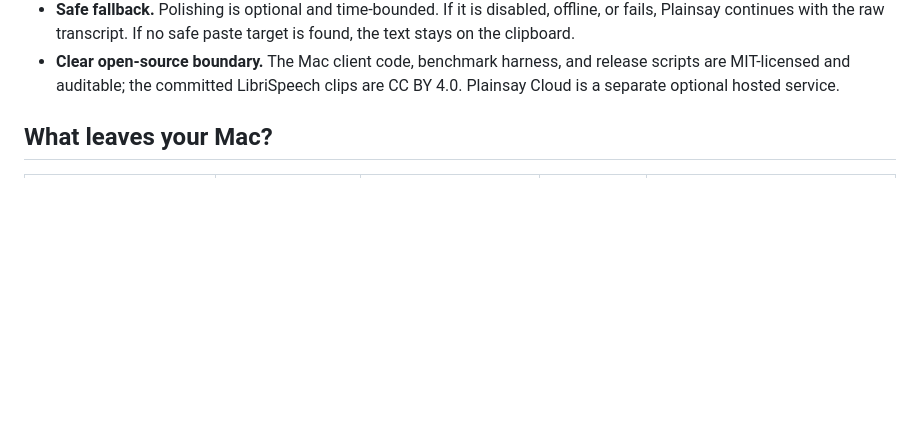
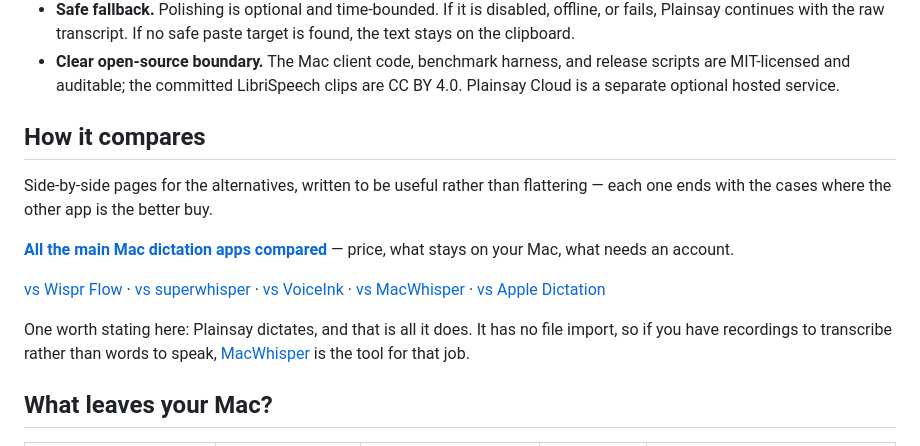
Before and after one commit to conrader/plainsay, a Markdown page: README.md, the part around the change. GitHub-like rendering; blank space fills up the shorter version.

Commit message:
Link the comparison pages from the README
The README is where someone arriving from a list, a search or a link decides
whether to star the repo, and it pointed at none of the comparison work. Six
pages answering "why this rather than the one I already use" existed, were
live, and were reachable only by someone who thought to visit the website
separately.

Placed after "Why Plainsay?", where a reader has just been told why and the
next honest question is "compared to what". The section keeps the framing the
pages themselves use — each ends with the cases where the other app is the
better buy — and repeats the sharpest one inline, because a reader with
recordings rather than dictation should be sent to MacWhisper before
downloading anything of ours.

Note on ordering: /vs/macwhisper/ is 404 in production until the site is
deployed with the page from #24, so this should land after that deploy rather
than before it. The other six URLs are live now; I checked all seven rather
than assuming.

Co-Authored-By: Claude Opus 5 <noreply@anthropic.com>

```diff
--- a/README.md
+++ b/README.md
@@ -88,6 +88,24 @@ It is the simplest way to help more Mac users find the project.
 - **Clear open-source boundary.** The Mac client code, benchmark harness, and
   release scripts are MIT-licensed and auditable; the committed LibriSpeech
   clips are CC BY 4.0. Plainsay Cloud is a separate optional hosted service.
+
+## How it compares
+
+Side-by-side pages for the alternatives, written to be useful rather than
+flattering — each one ends with the cases where the other app is the better buy.
+
+**[All the main Mac dictation apps compared](https://plainsay.app/compare/)** —
+price, what stays on your Mac, what needs an account.
+
+[vs Wispr Flow](https://plainsay.app/vs/wispr-flow/) ·
+[vs superwhisper](https://plainsay.app/vs/superwhisper/) ·
+[vs VoiceInk](https://plainsay.app/vs/voiceink/) ·
+[vs MacWhisper](https://plainsay.app/vs/macwhisper/) ·
+[vs Apple Dictation](https://plainsay.app/vs/macos-dictation/)
+
+One worth stating here: Plainsay dictates, and that is all it does. It has no
+file import, so if you have recordings to transcribe rather than words to speak,
+[MacWhisper](https://plainsay.app/vs/macwhisper/) is the tool for that job.
 
 ## What leaves your Mac?
 
```
